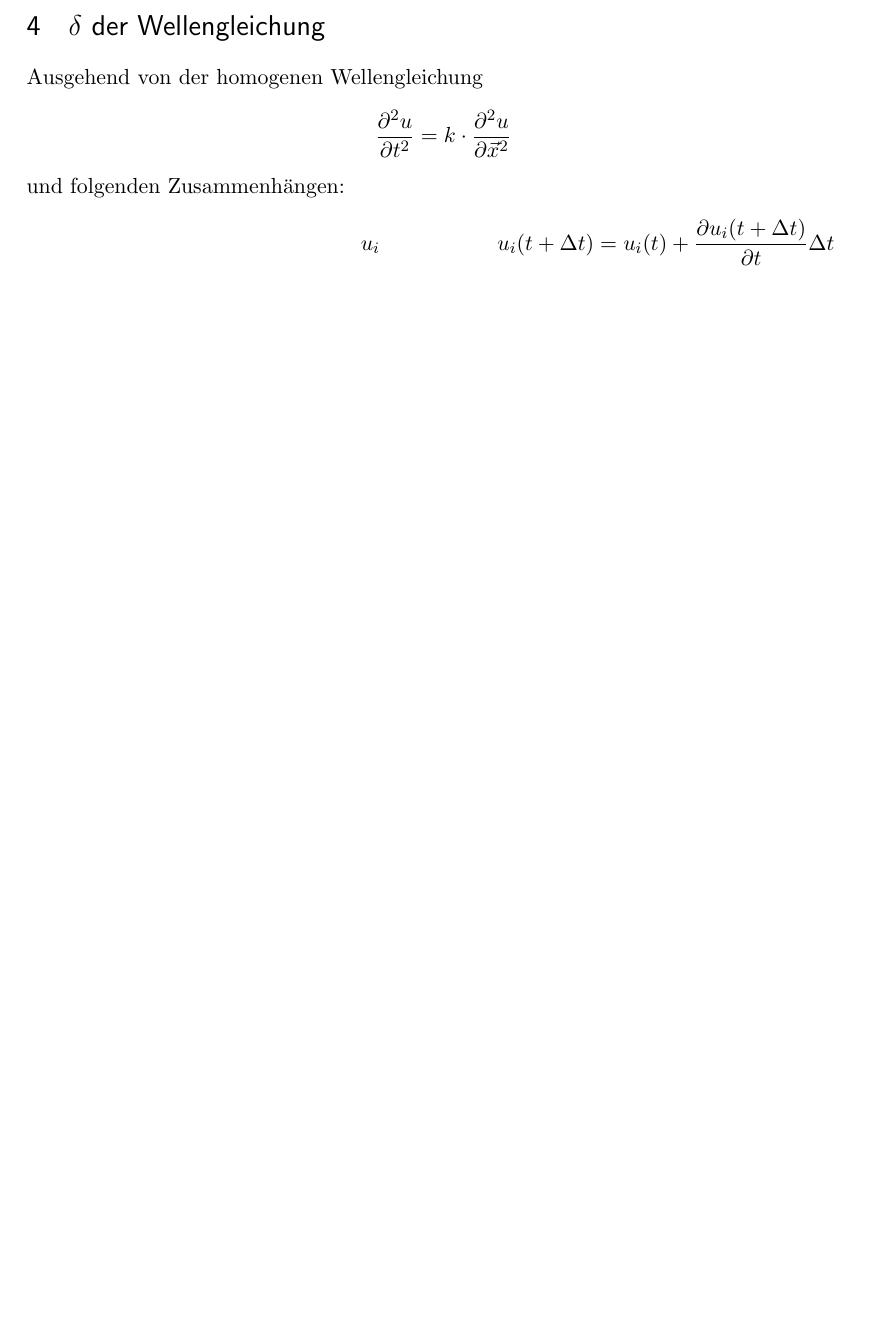
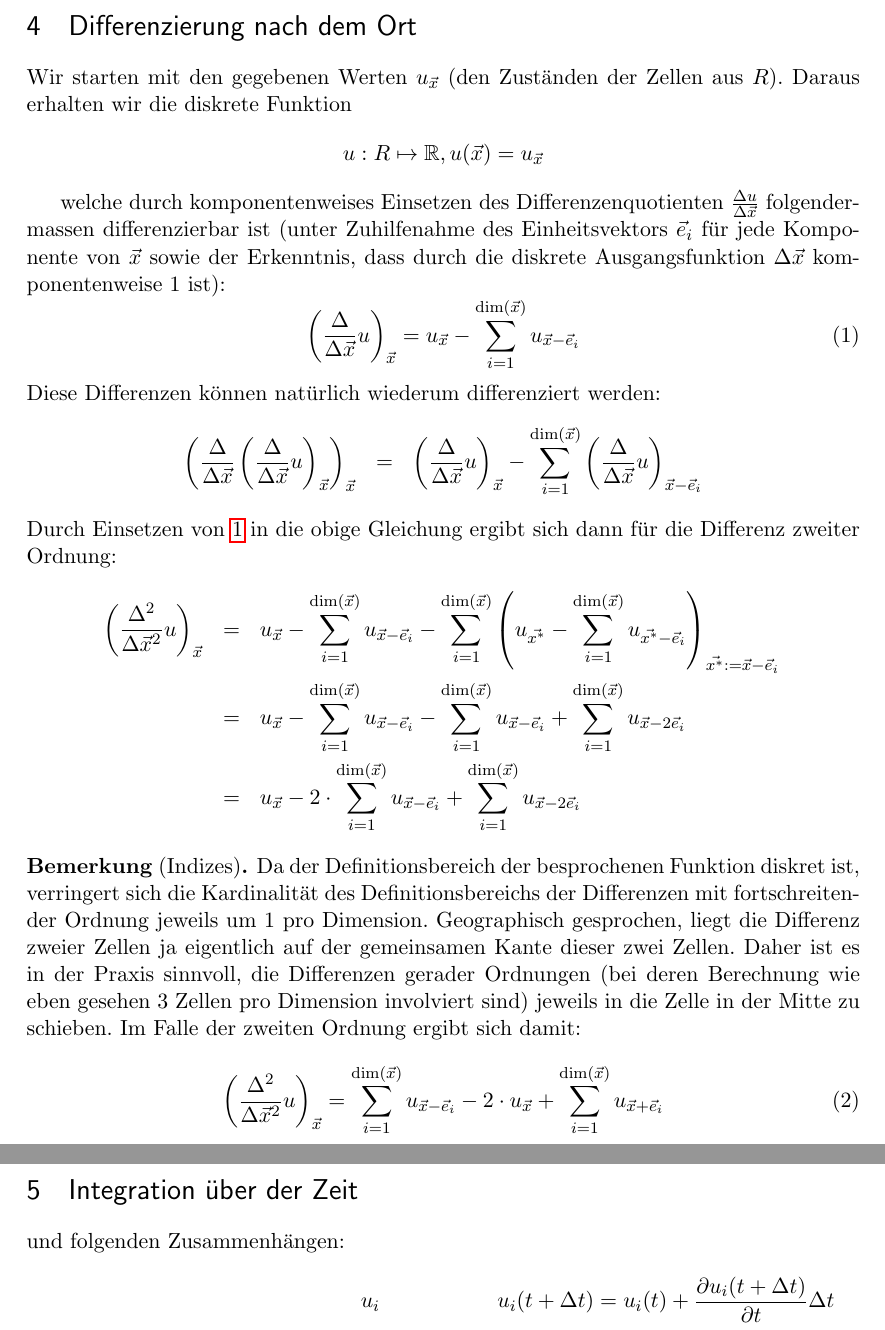
Before and after one commit to foyan/Tusk, a LaTeX document (tex/CellAutomataAndDiffEq.tex): part of page 5 of 10 before the commit and two parts of pages 5 and 6 of 12 after it, the two joined at a grey line, cut at the place of the change, the shorter picture padded with empty space. Compiled offline with pdfLaTeX.

Commit message:
Differenziation

```diff
--- a/tex/CellAutomataAndDiffEq.tex
+++ b/tex/CellAutomataAndDiffEq.tex
@@ -238,12 +238,45 @@ mit zellulären Automaten kann durchgeführt werden, indem folgendes getan wird:
 \item In der Übergangsfunktion $\delta$ steckt die eigentliche Differentialgleichung. In der Regel verändert sie nur die Elemente von $D$.
 \end{itemize}
 
-\section{$\delta$ der Wellengleichung}
+\section{Differenzierung nach dem Ort}
 
-Ausgehend von der homogenen Wellengleichung
-\begin{equation*}
-\frac{\partial^2 u}{\partial t^2} = k\cdot \frac{\partial^2 u}{\partial \vec{x}^2}
-\end{equation*}
+%Wir starten mit der homogenen Wellengleichung
+%\begin{equation*}
+%\frac{\partial^2 u}{\partial t^2} = k\cdot \frac{\partial^2 u}{\partial \vec{x}^2}
+%\end{equation*}
+
+Wir starten mit den gegebenen Werten $u_{\vec x}$ (den Zuständen der Zellen aus $R$). Daraus erhalten wir die diskrete Funktion
+\[
+u: R \mapsto \mathbb{R}, u(\vec x) = u_{\vec x}
+\]
+
+welche durch komponentenweises Einsetzen des Differenzenquotienten $\frac {\Delta u}{\Delta \vec x}$ folgendermassen differenzierbar ist (unter Zuhilfenahme des Einheitsvektors $\vec e_i$ für jede Komponente von $\vec x$ sowie der Erkenntnis, dass durch die diskrete Ausgangsfunktion $\Delta \vec{x}$ komponentenweise $1$ ist):
+\begin{equation}\label{diffone}
+	\left(\frac {\Delta}{\Delta \vec x} u\right)_{\vec x} = u_{\vec x} - \sum\limits_{i=1}^{\dim(\vec x)} u_{\vec x - \vec e_i}
+\end{equation}
+Diese Differenzen können natürlich wiederum differenziert werden:
+\begin{eqnarray*}
+	\left(\frac{\Delta}{\Delta \vec x}\left( \frac {\Delta}{\Delta \vec x} u \right)_{\vec x}\right)_{\vec x} &=& \left(\frac {\Delta}{\Delta \vec x} u\right)_{\vec x} - \sum\limits_{i=1}^{\dim(\vec x)} \left( \frac {\Delta}{\Delta \vec x} u \right)_{\vec x - \vec e_i}
+\end{eqnarray*}
+Durch Einsetzen von \ref{diffone} in die obige Gleichung ergibt sich dann für die Differenz zweiter Ordnung:
+\begin{eqnarray*}
+\left( \frac{\Delta^2}{\Delta \vec x^2} u\right)_{\vec x} &=& u_{\vec x} - \sum\limits_{i=1}^{\dim(\vec x)} u_{\vec x - \vec e_i} -
+\sum\limits_{i=1}^{\dim(\vec x)} \left( u_{\vec {x^*}} - \sum\limits_{i=1}^{\dim(\vec x)} u_{\vec {x^*} - \vec e_i} \right)_{\vec {x^*} := \vec x - \vec e_i} \\
+&=& u_{\vec x} - \sum\limits_{i=1}^{\dim(\vec x)} u_{\vec x - \vec e_i} - \sum\limits_{i=1}^{\dim(\vec x)} u_{\vec x - \vec e_i} + \sum\limits_{i=1}^{\dim(\vec x)} u_{\vec x - 2\vec e_i} \\
+&=&  u_{\vec x} - 2\cdot\sum\limits_{i=1}^{\dim(\vec x)} u_{\vec x - \vec e_i} + \sum\limits_{i=1}^{\dim(\vec x)} u_{\vec x - 2\vec e_i}
+\end{eqnarray*}
+
+\begin{bemerkung}[Indizes]
+Da der Definitionsbereich der besprochenen Funktion diskret ist, verringert sich die Kardinalität des Definitionsbereichs der Differenzen mit fortschreitender Ordnung jeweils um $1$ pro Dimension. Geographisch gesprochen, liegt die Differenz zweier Zellen ja eigentlich auf der gemeinsamen Kante dieser zwei Zellen. Daher ist es in der Praxis sinnvoll, die Differenzen gerader Ordnungen (bei deren Berechnung wie eben gesehen 3 Zellen pro Dimension involviert sind) jeweils in die Zelle in der Mitte zu schieben. Im Falle der zweiten Ordnung ergibt sich damit:
+\begin{equation}
+\left( \frac{\Delta^2}{\Delta \vec x^2} u\right)_{\vec x} =\sum\limits_{i=1}^{\dim(\vec x)} u_{\vec x - \vec e_i}  -2\cdot u_{\vec x} + \sum\limits_{i=1}^{\dim(\vec x)} u_{\vec x + \vec e_i}
+\end{equation}
+\end{bemerkung}
+
+\section{Integration über der Zeit}
+
+
+
 und folgenden Zusammenhängen:
 %\begin{equation*}
 %\begin{array}{rcl}
```
Also changed, not shown: tex/CellAutomataAndDiffEq.pdf, tex/CellAutomataAndDiffEq.tex (2 more changed lines), 1 other file.
